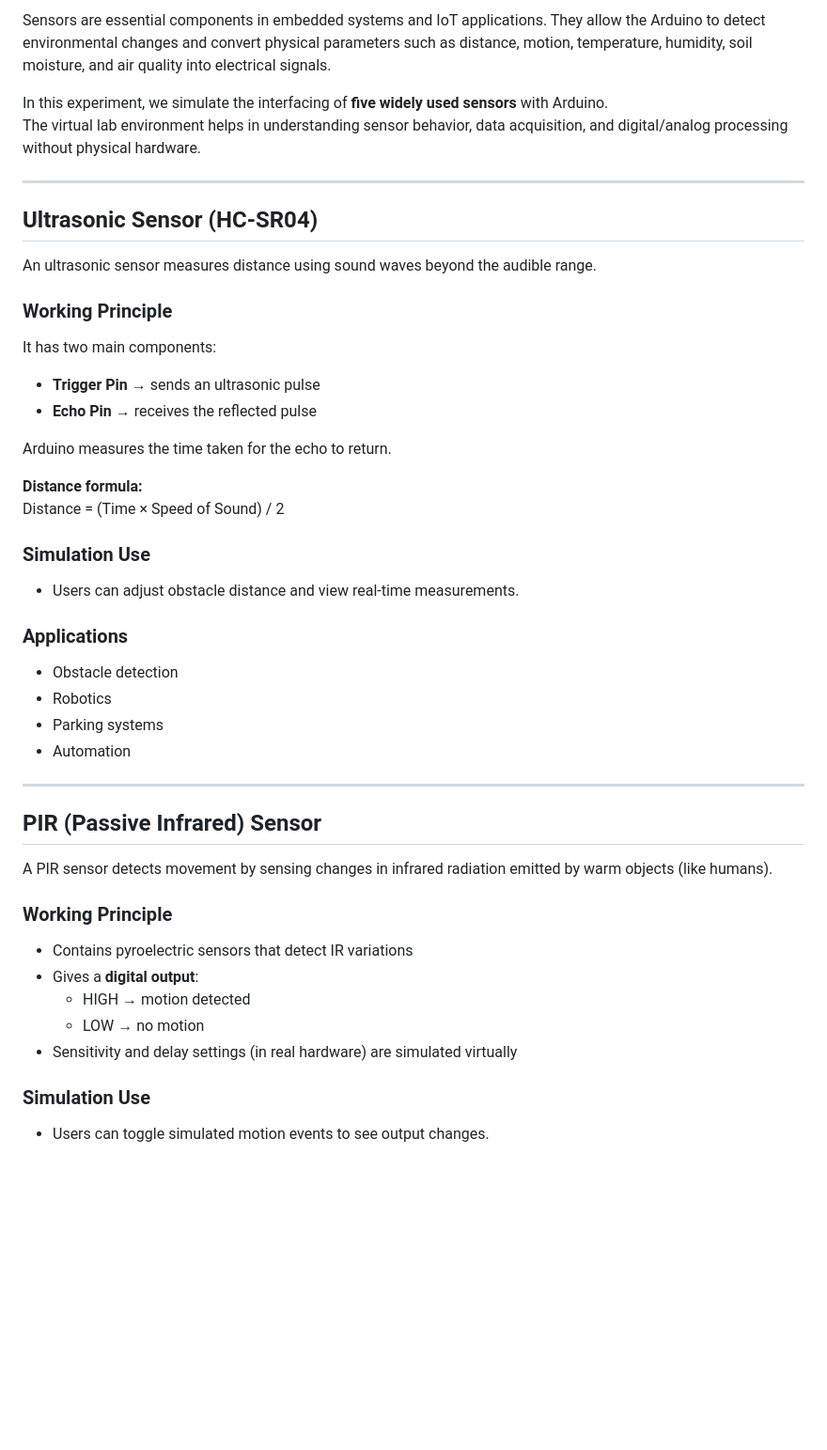
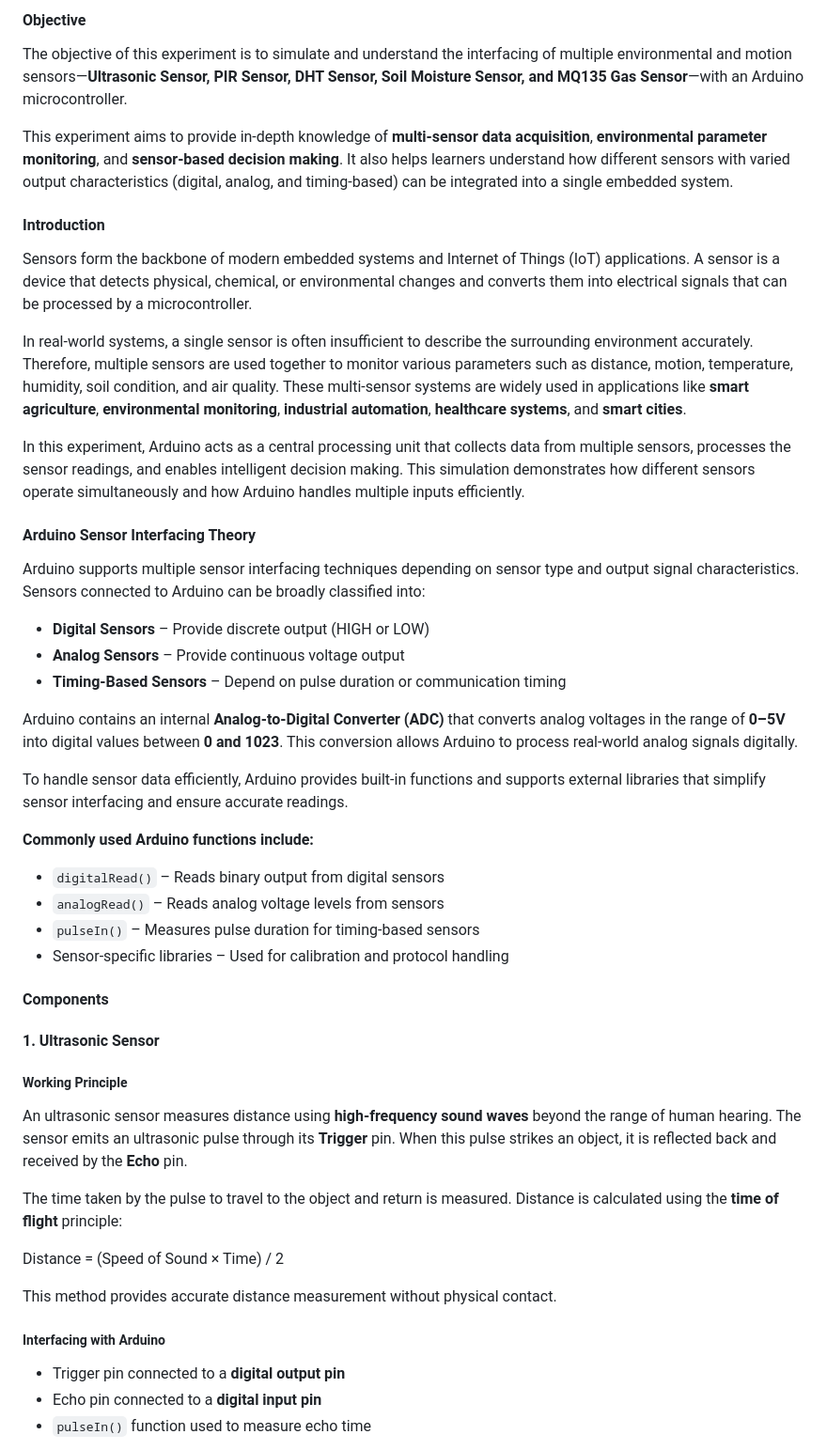
Before and after one commit to virtual-labs/exp-multiple-sensors-dei, a Markdown page: experiment/theory.md, the part around one of its changes. Shown at 94% size. Rendered like a GitHub page; blank space fills up the shorter version.

```diff
--- a/experiment/theory.md
+++ b/experiment/theory.md
@@ -1,52 +1,51 @@
-Sensors are essential components in embedded systems and IoT applications. They allow the Arduino to detect environmental changes and convert physical parameters such as distance, motion, temperature, humidity, soil moisture, and air quality into electrical signals.
+#### Objective
 
-In this experiment, we simulate the interfacing of **five widely used sensors** with Arduino.
-The virtual lab environment helps in understanding sensor behavior, data acquisition, and digital/analog processing without physical hardware.
+The objective of this experiment is to simulate and understand the interfacing of multiple environmental and motion sensors—**Ultrasonic Sensor, PIR Sensor, DHT Sensor, Soil Moisture Sensor, and MQ135 Gas Sensor**—with an Arduino microcontroller.
 
----
+This experiment aims to provide in-depth knowledge of **multi-sensor data acquisition**, **environmental parameter monitoring**, and **sensor-based decision making**. It also helps learners understand how different sensors with varied output characteristics (digital, analog, and timing-based) can be integrated into a single embedded system.
 
-## Ultrasonic Sensor (HC-SR04)
+#### Introduction
 
-An ultrasonic sensor measures distance using sound waves beyond the audible range.
+Sensors form the backbone of modern embedded systems and Internet of Things (IoT) applications. A sensor is a device that detects physical, chemical, or environmental changes and converts them into electrical signals that can be processed by a microcontroller.
 
-### Working Principle
+In real-world systems, a single sensor is often insufficient to describe the surrounding environment accurately. Therefore, multiple sensors are used together to monitor various parameters such as distance, motion, temperature, humidity, soil condition, and air quality. These multi-sensor systems are widely used in applications like **smart agriculture**, **environmental monitoring**, **industrial automation**, **healthcare systems**, and **smart cities**.
 
-It has two main components:
+In this experiment, Arduino acts as a central processing unit that collects data from multiple sensors, processes the sensor readings, and enables intelligent decision making. This simulation demonstrates how different sensors operate simultaneously and how Arduino handles multiple inputs efficiently.
 
-- **Trigger Pin** → sends an ultrasonic pulse
-- **Echo Pin** → receives the reflected pulse
+#### Arduino Sensor Interfacing Theory
 
-Arduino measures the time taken for the echo to return.
+Arduino supports multiple sensor interfacing techniques depending on sensor type and output signal characteristics. Sensors connected to Arduino can be broadly classified into:
 
-**Distance formula:**
-Distance = (Time × Speed of Sound) / 2
+- **Digital Sensors** – Provide discrete output (HIGH or LOW)
+- **Analog Sensors** – Provide continuous voltage output
+- **Timing-Based Sensors** – Depend on pulse duration or communication timing
 
-### Simulation Use
+Arduino contains an internal **Analog-to-Digital Converter (ADC)** that converts analog voltages in the range of **0–5V** into digital values between **0 and 1023**. This conversion allows Arduino to process real-world analog signals digitally.
 
-- Users can adjust obstacle distance and view real-time measurements.
+To handle sensor data efficiently, Arduino provides built-in functions and supports external libraries that simplify sensor interfacing and ensure accurate readings.
 
-### Applications
+**Commonly used Arduino functions include:**
+- `digitalRead()` – Reads binary output from digital sensors
+- `analogRead()` – Reads analog voltage levels from sensors
+- `pulseIn()` – Measures pulse duration for timing-based sensors
+- Sensor-specific libraries – Used for calibration and protocol handling
 
-- Obstacle detection
-- Robotics
-- Parking systems
-- Automation
+#### Components
+#### 1. Ultrasonic Sensor
 
----
+##### Working Principle
 
-## PIR (Passive Infrared) Sensor
+An ultrasonic sensor measures distance using **high-frequency sound waves** beyond the range of human hearing. The sensor emits an ultrasonic pulse through its **Trigger** pin. When this pulse strikes an object, it is reflected back and received by the **Echo** pin.
 
-A PIR sensor detects movement by sensing changes in infrared radiation emitted by warm objects (like humans).
+The time taken by the pulse to travel to the object and return is measured. Distance is calculated using the **time of flight** principle:
 
-### Working Principle
+Distance = (Speed of Sound × Time) / 2
 
-- Contains pyroelectric sensors that detect IR variations
-- Gives a **digital output**:
-  - HIGH → motion detected
-  - LOW → no motion
-- Sensitivity and delay settings (in real hardware) are simulated virtually
+This method provides accurate distance measurement without physical contact.
 
-### Simulation Use
+##### Interfacing with Arduino
 
-- Users can toggle simulated motion events to see output changes.
+- Trigger pin connected to a **digital output pin**
+- Echo pin connected to a **digital input pin**
+- `pulseIn()` function used to measure echo time
 
```
Also changed, not shown: other parts of experiment/theory.md (+61 -56 lines).
